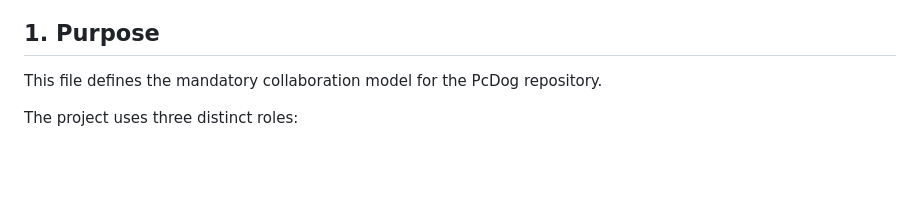
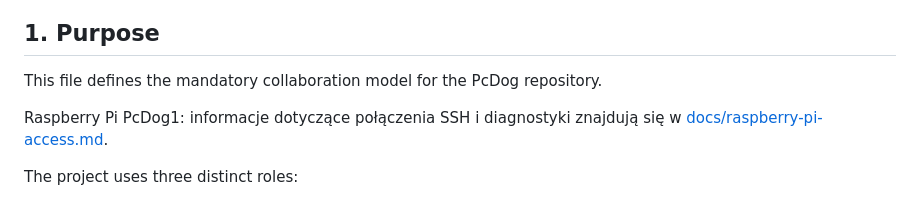
Before and after one commit to KrzysztofOle/pcdog, a Markdown page: AGENTS.md, the part around the change. GitHub-like rendering; blank space fills up the shorter version.

Commit message:
Document Raspberry Pi SSH access

```diff
--- a/AGENTS.md
+++ b/AGENTS.md
@@ -3,6 +3,8 @@
 ## 1. Purpose
 
 This file defines the mandatory collaboration model for the PcDog repository.
+
+Raspberry Pi PcDog1: informacje dotyczące połączenia SSH i diagnostyki znajdują się w [docs/raspberry-pi-access.md](docs/raspberry-pi-access.md).
 
 The project uses three distinct roles:
 
```
Also changed, not shown: docs/raspberry-pi-access.md (added, +59 -0 lines).
